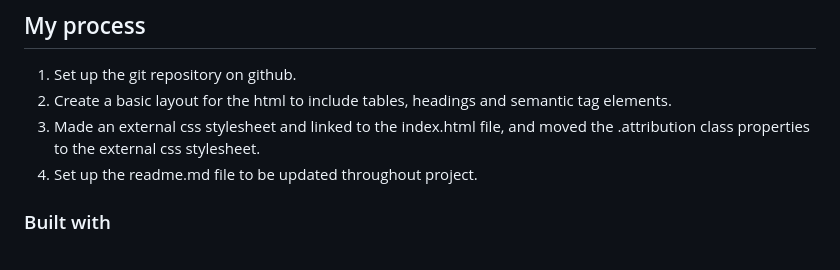
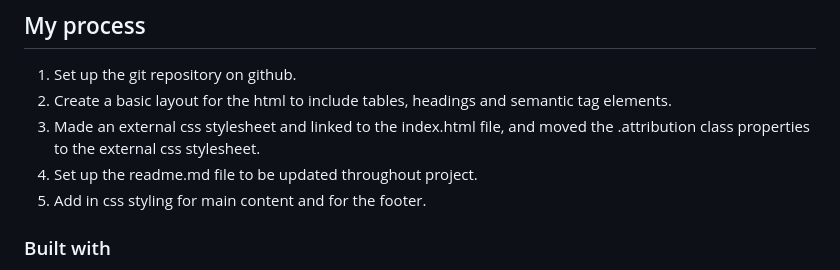
Before and after one commit to Momzilla007/recipe-card-fem, a Markdown page: README.md, the part around the change. GitHub-like rendering.

Commit message:
docs: update on process to add css styling for main content and footer on index.html file

```diff
--- a/README.md
+++ b/README.md
@@ -44,6 +44,8 @@ Then crop/optimize/edit your image however you like, add it to your project, and
 2. Create a basic layout for the html to include tables, headings and semantic tag elements.
 3. Made an external css stylesheet and linked to the index.html file, and moved the .attribution class properties to the external css stylesheet.
 4. Set up the readme.md file to be updated throughout project.
+5. Add in css styling for main content and for the footer.
+
 
 
 ### Built with
```
